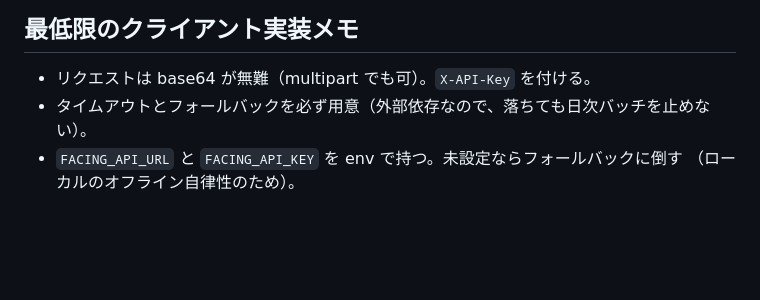
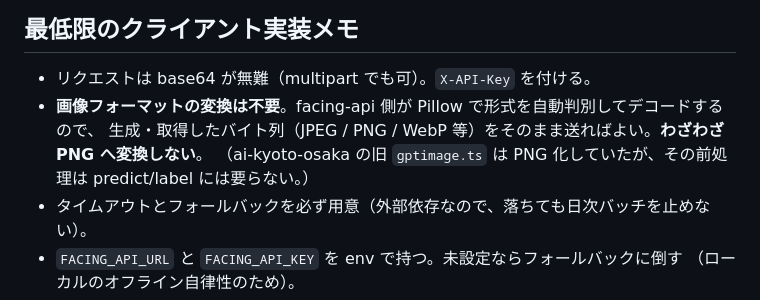
Before and after one commit to mohhh-ok/image-facing-api, a Markdown page: docs/client-integration.md, the part around the change. Drawn GitHub-style; blank space fills up the shorter version.

```diff
--- a/docs/client-integration.md
+++ b/docs/client-integration.md
@@ -52,6 +52,9 @@
 ## 最低限のクライアント実装メモ
 
 - リクエストは base64 が無難（multipart でも可）。`X-API-Key` を付ける。
+- **画像フォーマットの変換は不要**。facing-api 側が Pillow で形式を自動判別してデコードするので、
+  生成・取得したバイト列（JPEG / PNG / WebP 等）をそのまま送ればよい。**わざわざ PNG へ変換しない**。
+  （ai-kyoto-osaka の旧 `gptimage.ts` は PNG 化していたが、その前処理は predict/label には要らない。）
 - タイムアウトとフォールバックを必ず用意（外部依存なので、落ちても日次バッチを止めない）。
 - `FACING_API_URL` と `FACING_API_KEY` を env で持つ。未設定ならフォールバックに倒す
   （ローカルのオフライン自律性のため）。
```
Also changed, not shown: docs/api.md (+3 -0 lines).
